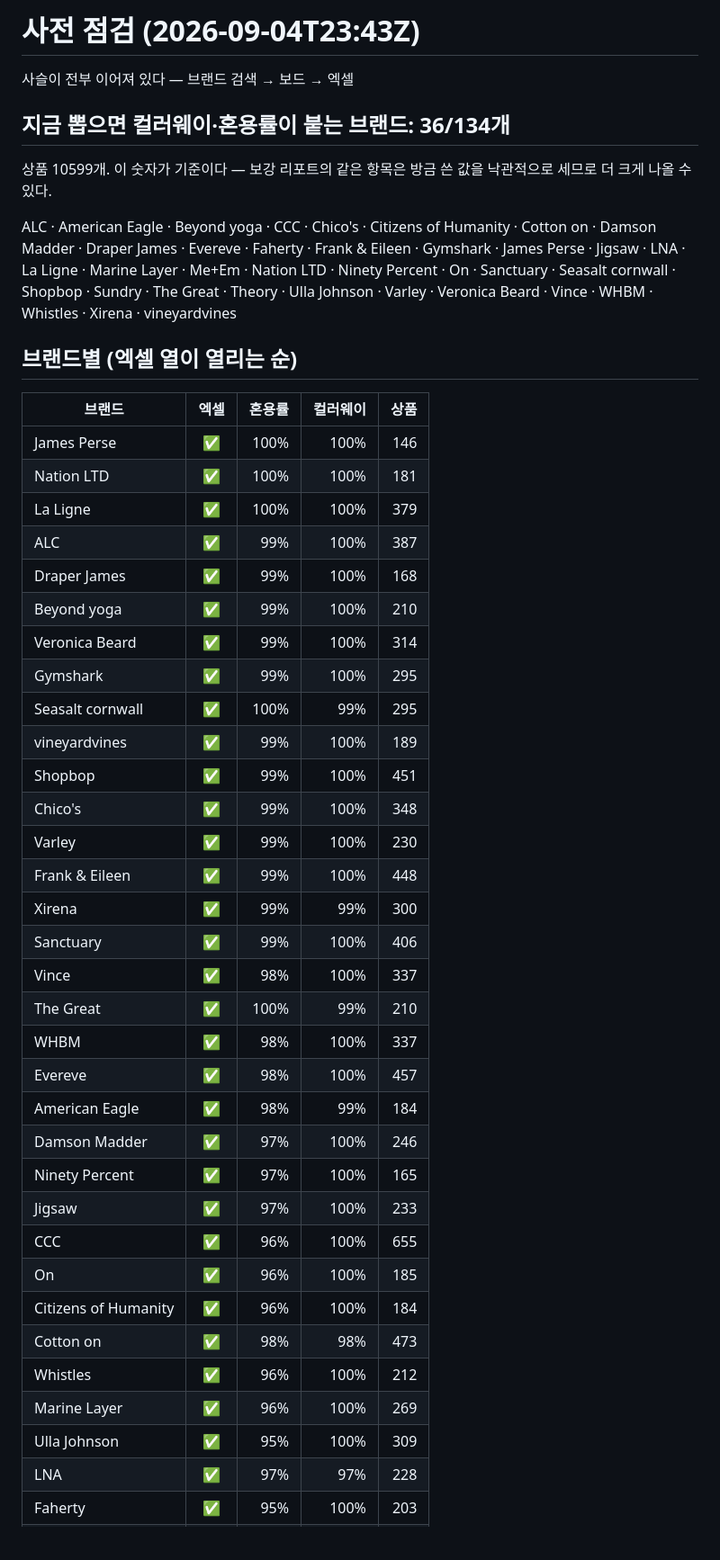
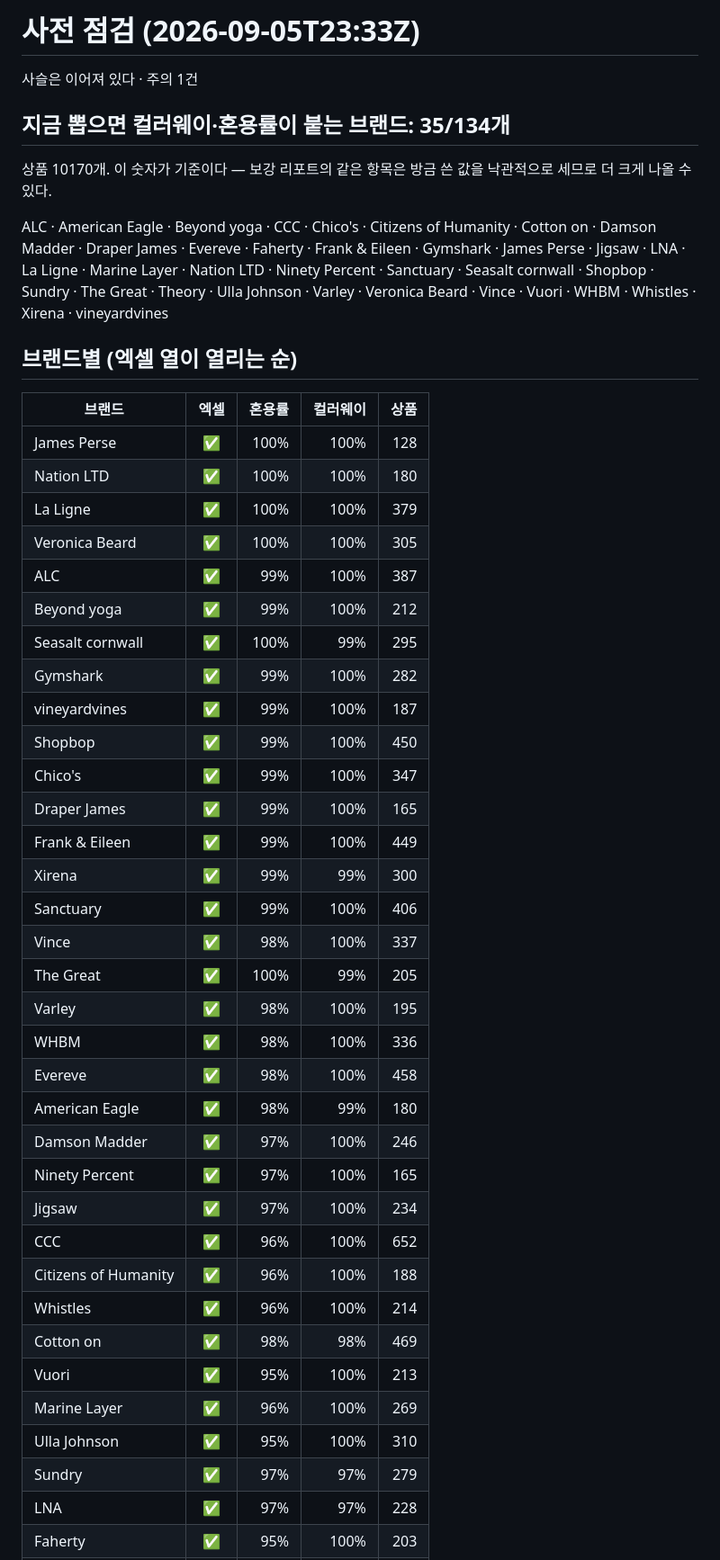
Before and after one commit to choosingceo-taek/miro-image-link-exporter, a Markdown page: preflight.md, the part around one of its changes. Shown at 90% size. Rendered like a GitHub page; blank space fills up the shorter version.

Commit message:
preflight: 아침 사전 점검

```diff
--- a/preflight.md
+++ b/preflight.md
@@ -1,49 +1,50 @@
-# 사전 점검 (2026-09-04T23:43Z)
+# 사전 점검 (2026-09-05T23:33Z)
 
-사슬이 전부 이어져 있다 — 브랜드 검색 → 보드 → 엑셀
+사슬은 이어져 있다 · 주의 1건
 
-## 지금 뽑으면 컬러웨이·혼용률이 붙는 브랜드: 36/134개
+## 지금 뽑으면 컬러웨이·혼용률이 붙는 브랜드: 35/134개
 
-상품 10599개. 이 숫자가 기준이다 —
+상품 10170개. 이 숫자가 기준이다 —
 보강 리포트의 같은 항목은 방금 쓴 값을 낙관적으로 세므로 더 크게 나올 수 있다.
 
-ALC · American Eagle · Beyond yoga · CCC · Chico's · Citizens of Humanity · Cotton on · Damson Madder · Draper James · Evereve · Faherty · Frank & Eileen · Gymshark · James Perse · Jigsaw · LNA · La Ligne · Marine Layer · Me+Em · Nation LTD · Ninety Percent · On · Sanctuary · Seasalt cornwall · Shopbop · Sundry · The Great · Theory · Ulla Johnson · Varley · Veronica Beard · Vince · WHBM · Whistles · Xirena · vineyardvines
+ALC · American Eagle · Beyond yoga · CCC · Chico's · Citizens of Humanity · Cotton on · Damson Madder · Draper James · Evereve · Faherty · Frank & Eileen · Gymshark · James Perse · Jigsaw · LNA · La Ligne · Marine Layer · Nation LTD · Ninety Percent · Sanctuary · Seasalt cornwall · Shopbop · Sundry · The Great · Theory · Ulla Johnson · Varley · Veronica Beard · Vince · Vuori · WHBM · Whistles · Xirena · vineyardvines
 
 ## 브랜드별 (엑셀 열이 열리는 순)
 
 | 브랜드 | 엑셀 | 혼용률 | 컬러웨이 | 상품 |
 |---|:-:|---:|---:|---:|
-| James Perse | ✅ | 100% | 100% | 146 |
-| Nation LTD | ✅ | 100% | 100% | 181 |
+| James Perse | ✅ | 100% | 100% | 128 |
+| Nation LTD | ✅ | 100% | 100% | 180 |
 | La Ligne | ✅ | 100% | 100% | 379 |
+| Veronica Beard | ✅ | 100% | 100% | 305 |
 | ALC | ✅ | 99% | 100% | 387 |
-| Draper James | ✅ | 99% | 100% | 168 |
-| Beyond yoga | ✅ | 99% | 100% | 210 |
-| Veronica Beard | ✅ | 99% | 100% | 314 |
-| Gymshark | ✅ | 99% | 100% | 295 |
+| Beyond yoga | ✅ | 99% | 100% | 212 |
 | Seasalt cornwall | ✅ | 100% | 99% | 295 |
-| vineyardvines | ✅ | 99% | 100% | 189 |
-| Shopbop | ✅ | 99% | 100% | 451 |
-| Chico's | ✅ | 99% | 100% | 348 |
-| Varley | ✅ | 99% | 100% | 230 |
-| Frank & Eileen | ✅ | 99% | 100% | 448 |
+| Gymshark | ✅ | 99% | 100% | 282 |
+| vineyardvines | ✅ | 99% | 100% | 187 |
+| Shopbop | ✅ | 99% | 100% | 450 |
+| Chico's | ✅ | 99% | 100% | 347 |
+| Draper James | ✅ | 99% | 100% | 165 |
+| Frank & Eileen | ✅ | 99% | 100% | 449 |
 | Xirena | ✅ | 99% | 99% | 300 |
 | Sanctuary | ✅ | 99% | 100% | 406 |
 | Vince | ✅ | 98% | 100% | 337 |
-| The Great | ✅ | 100% | 99% | 210 |
-| WHBM | ✅ | 98% | 100% | 337 |
-| Evereve | ✅ | 98% | 100% | 457 |
-| American Eagle | ✅ | 98% | 99% | 184 |
+| The Great | ✅ | 100% | 99% | 205 |
+| Varley | ✅ | 98% | 100% | 195 |
+| WHBM | ✅ | 98% | 100% | 336 |
+| Evereve | ✅ | 98% | 100% | 458 |
+| American Eagle | ✅ | 98% | 99% | 180 |
 | Damson Madder | ✅ | 97% | 100% | 246 |
 | Ninety Percent | ✅ | 97% | 100% | 165 |
-| Jigsaw | ✅ | 97% | 100% | 233 |
-| CCC | ✅ | 96% | 100% | 655 |
-| On | ✅ | 96% | 100% | 185 |
-| Citizens of Humanity | ✅ | 96% | 100% | 184 |
-| Cotton on | ✅ | 98% | 98% | 473 |
-| Whistles | ✅ | 96% | 100% | 212 |
+| Jigsaw | ✅ | 97% | 100% | 234 |
+| CCC | ✅ | 96% | 100% | 652 |
+| Citizens of Humanity | ✅ | 96% | 100% | 188 |
+| Whistles | ✅ | 96% | 100% | 214 |
+| Cotton on | ✅ | 98% | 98% | 469 |
+| Vuori | ✅ | 95% | 100% | 213 |
 | Marine Layer | ✅ | 96% | 100% | 269 |
-| Ulla Johnson | ✅ | 95% | 100% | 309 |
+| Ulla Johnson | ✅ | 95% | 100% | 310 |
+| Sundry | ✅ | 97% | 97% | 279 |
 | LNA | ✅ | 97% | 97% | 228 |
 | Faherty | ✅ | 95% | 100% | 203 |
 | Vanessa bruno | — | 95% | 100% | 55 |
```
Also changed, not shown: other parts of preflight.md (+44 -45 lines).
